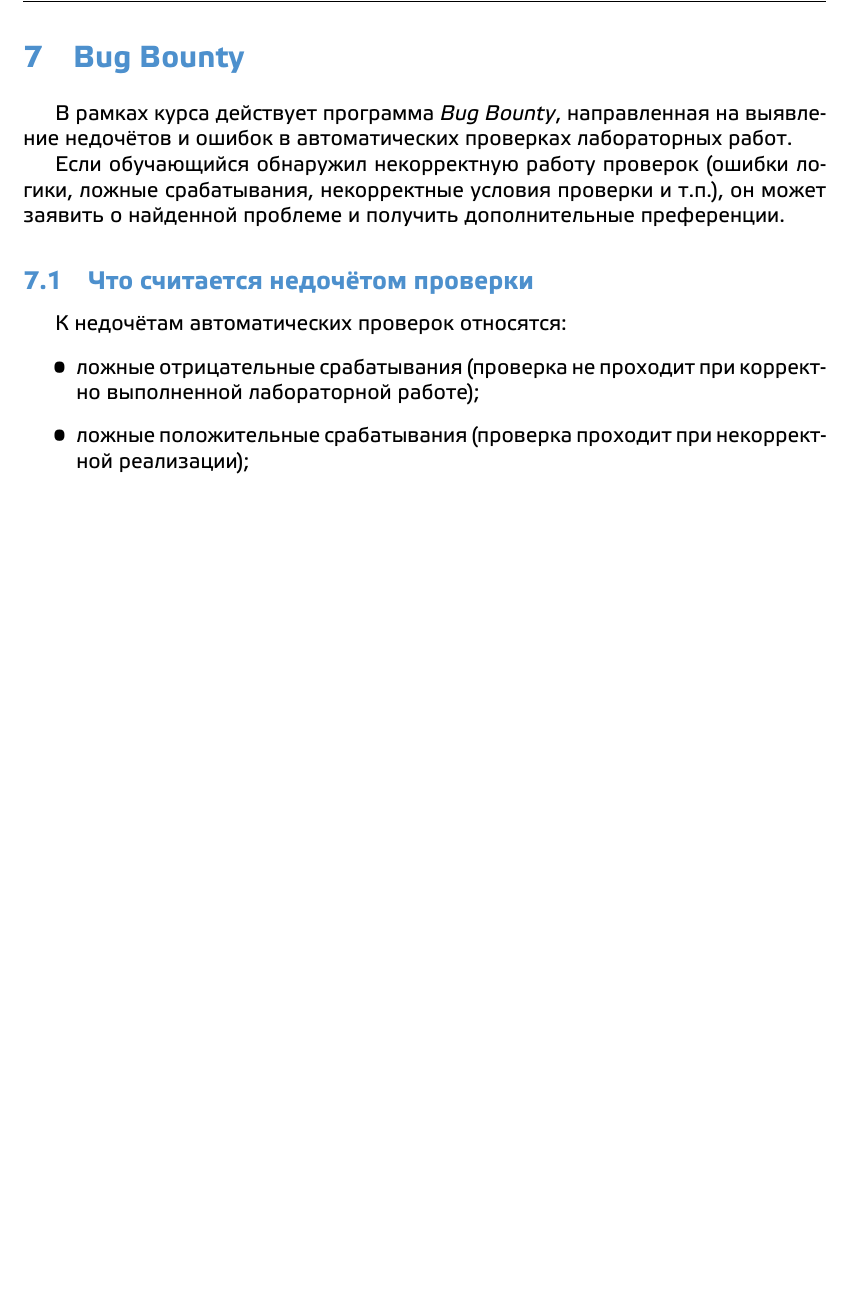
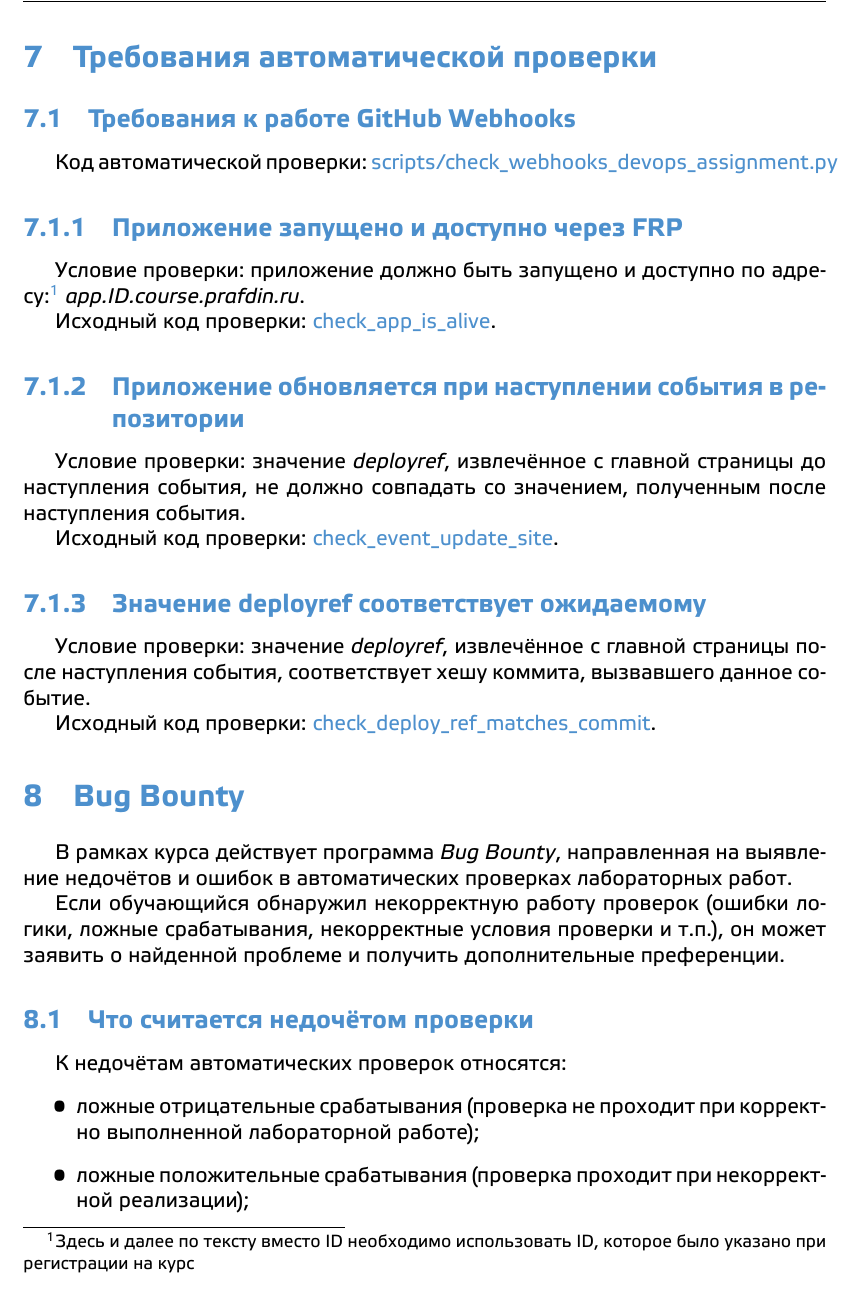
Before and after one commit to prafdin/devops-course, a LaTeX problem sheet (2026/assignments/00-howto/00-howto.tex): part of page 7 of 7 before the commit and part of page 7 of 8 after it, cut at the place of the change, the shorter picture padded with empty space. Compiled offline with XeLaTeX.

Commit message:
Fix https://github.com/prafdin/devops-course-labs/issues/35

```diff
--- a/2026/assignments/00-howto/00-howto.tex
+++ b/2026/assignments/00-howto/00-howto.tex
@@ -173,6 +173,31 @@ pull request чтобы проверка запустилась заново.
 \href{https://github.com/prafdin/check-assignment/tree/main/scripts}{prafdin/check-assignment}.
 
 Если после изучения логов и исходного кода анализ ошибки затруднен, обратитесь к преподавателю.
+
+\section{Требования автоматической проверки}
+\label{sec:autochecks}
+
+\subsection{Требования к работе GitHub Webhooks}
+Код автоматической проверки: \href{https://github.com/search?q=repo%3Aprafdin%2Fcheck-assignment%20scripts%2Fcheck_webhooks_devops_assignment.py&type=code}
+{scripts/check\_webhooks\_devops\_assignment.py}
+
+\subsubsection{Приложение запущено и доступно через FRP}
+Условие проверки: приложение должно быть запущено и доступно по адресу:\footnote{Здесь и далее по тексту вместо ID необходимо использовать ID, которое было указано при регистрации на курс}
+\textit{app.ID.course.prafdin.ru}.
+
+Исходный код проверки: \href{https://github.com/search?q=repo%3Aprafdin%2Fcheck-assignment+check_app_is_alive+path%3A%2F%5Echecker%5C%2F%2F&type=code}{check\_app\_is\_alive}.
+
+\subsubsection{Приложение обновляется при наступлении события в репозитории}
+Условие проверки: значение \textit{deployref}, извлечённое с главной страницы до наступления события, не должно
+совпадать со значением, полученным после наступления события.
+
+Исходный код проверки: \href{https://github.com/search?q=repo%3Aprafdin%2Fcheck-assignment+check_event_update_site+path%3A%2F%5Echecker%5C%2F%2F&type=code}{check\_event\_update\_site}.
+
+\subsubsection{Значение deployref соответствует ожидаемому}
+Условие проверки: значение \textit{deployref}, извлечённое с главной страницы после наступления события, соответствует
+хешу коммита, вызвавшего данное событие.
+
+Исходный код проверки: \href{https://github.com/search?q=repo%3Aprafdin%2Fcheck-assignment+check_deploy_ref_matches_commit+path%3A%2F%5Echecker%5C%2F%2F&type=code}{check\_deploy\_ref\_matches\_commit}.
 
 \section{Bug Bounty}
 В рамках курса действует программа \textit{Bug Bounty}, направленная на выявление недочётов и ошибок в автоматических проверках лабораторных работ.
```
Also changed, not shown: 2026/assignments/00-howto/00-howto.tex (2 more changed lines).
